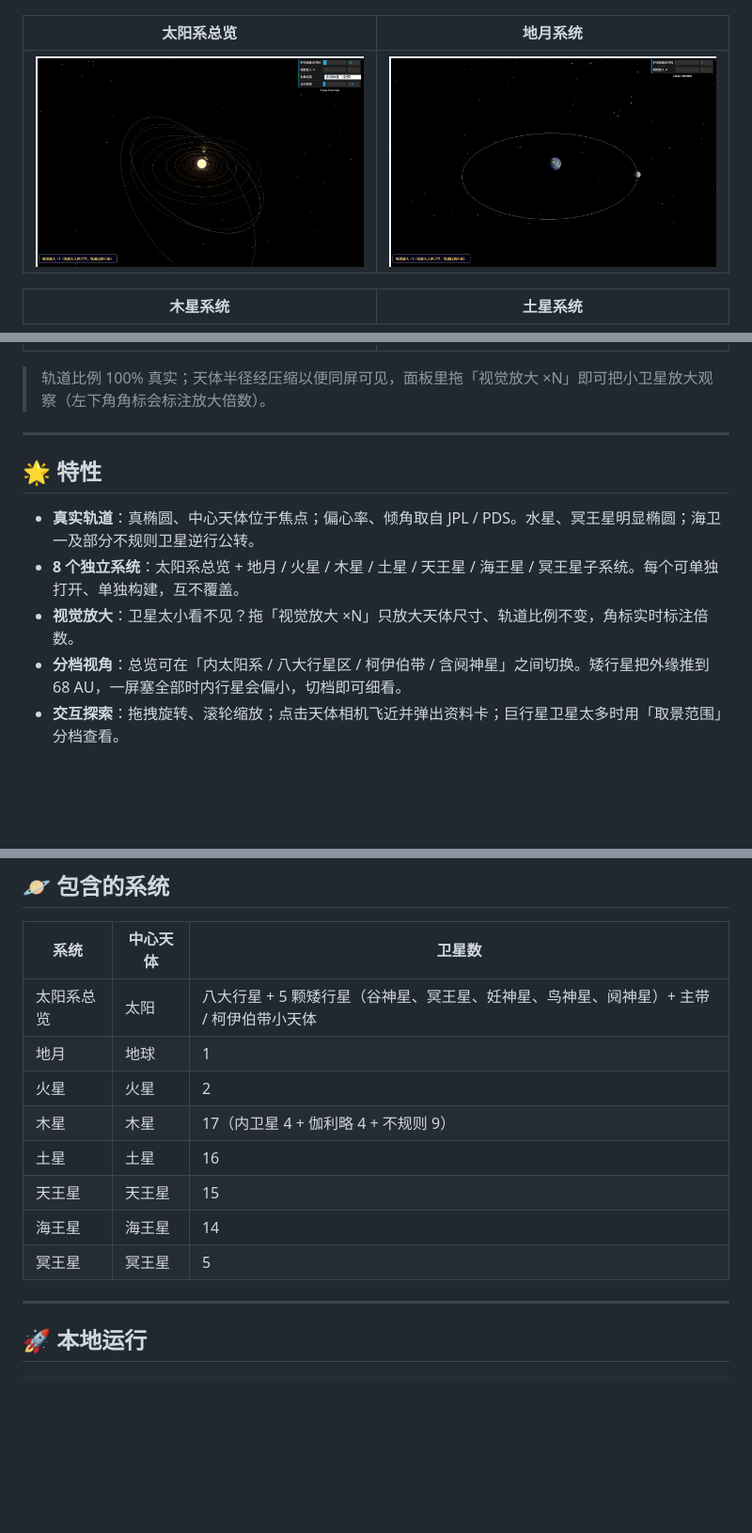
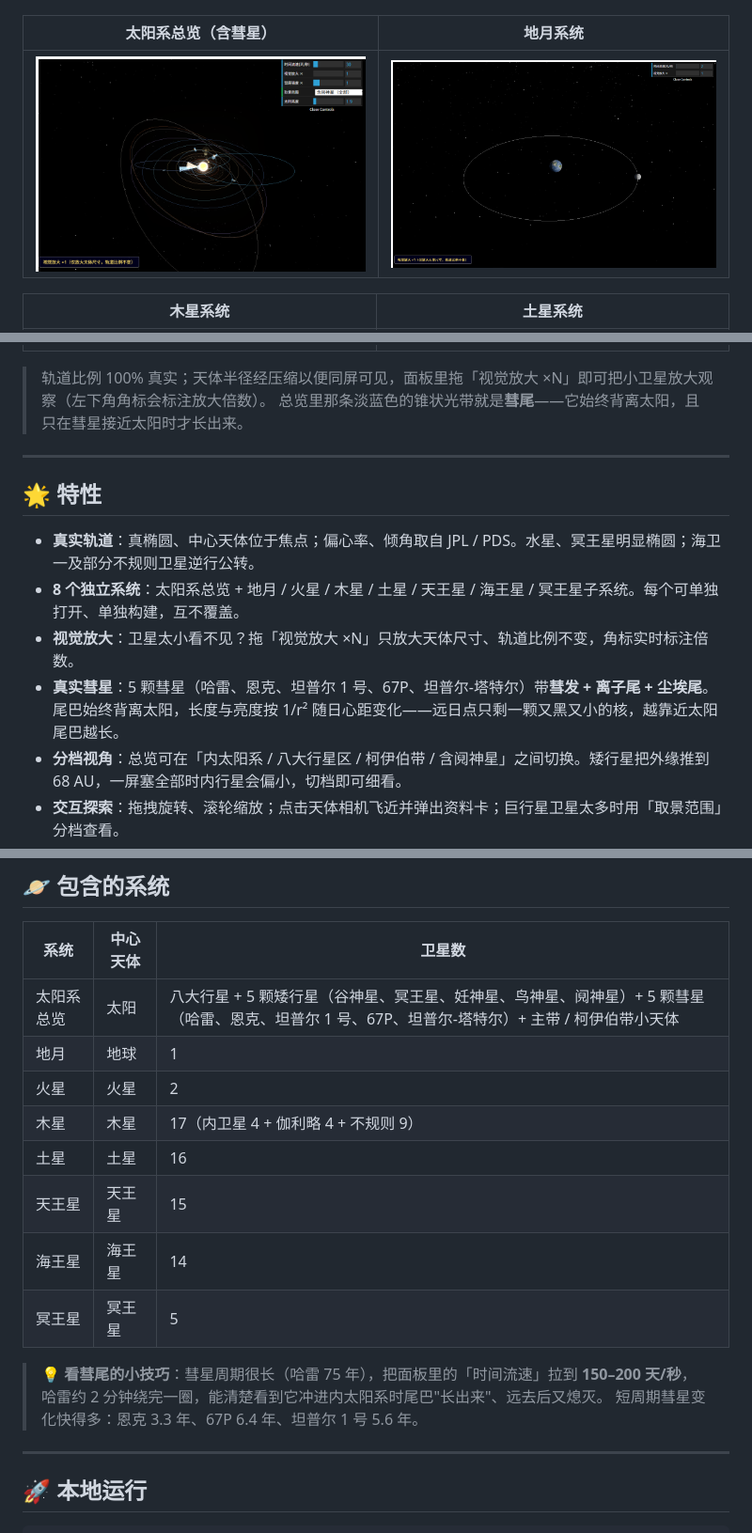
Before and after one commit to yufengwolf/astro-solar-3d, a Markdown page: readme.md, 3 parts joined by grey strips. Shown at 94% size. Rendered like a GitHub page; pictures changed too: docs/screenshots/overview.png; blank space fills up the shorter version.

```diff
--- a/readme.md
+++ b/readme.md
@@ -29,7 +29,7 @@
 
 ![导航主页](docs/screenshots/hub.png)
 
-| 太阳系总览 | 地月系统 |
+| 太阳系总览（含彗星） | 地月系统 |
 | --- | --- |
 | ![太阳系总览](docs/screenshots/overview.png) | ![地月系统](docs/screenshots/earth-moon.png) |
 
@@ -38,6 +38,7 @@
 | ![木星系统](docs/screenshots/jupiter.png) | ![土星系统](docs/screenshots/saturn.png) |
 
 > 轨道比例 100% 真实；天体半径经压缩以便同屏可见，面板里拖「视觉放大 ×N」即可把小卫星放大观察（左下角角标会标注放大倍数）。
+> 总览里那条淡蓝色的锥状光带就是**彗尾**——它始终背离太阳，且只在彗星接近太阳时才长出来。
 
 ---
 
@@ -46,6 +47,7 @@
 - **真实轨道**：真椭圆、中心天体位于焦点；偏心率、倾角取自 JPL / PDS。水星、冥王星明显椭圆；海卫一及部分不规则卫星逆行公转。
 - **8 个独立系统**：太阳系总览 + 地月 / 火星 / 木星 / 土星 / 天王星 / 海王星 / 冥王星子系统。每个可单独打开、单独构建，互不覆盖。
 - **视觉放大**：卫星太小看不见？拖「视觉放大 ×N」只放大天体尺寸、轨道比例不变，角标实时标注倍数。
+- **真实彗星**：5 颗彗星（哈雷、恩克、坦普尔 1 号、67P、坦普尔-塔特尔）带**彗发 + 离子尾 + 尘埃尾**。尾巴始终背离太阳，长度与亮度按 1/r² 随日心距变化——远日点只剩一颗又黑又小的核，越靠近太阳尾巴越长。
 - **分档视角**：总览可在「内太阳系 / 八大行星区 / 柯伊伯带 / 含阋神星」之间切换。矮行星把外缘推到 68 AU，一屏塞全部时内行星会偏小，切档即可细看。
 - **交互探索**：拖拽旋转、滚轮缩放；点击天体相机飞近并弹出资料卡；巨行星卫星太多时用「取景范围」分档查看。
 - **全屏 / 移动端**：支持全屏，移动端横屏体验更佳。
@@ -57,7 +59,7 @@
 
 | 系统 | 中心天体 | 卫星数 |
 | --- | --- | --- |
-| 太阳系总览 | 太阳 | 八大行星 + 5 颗矮行星（谷神星、冥王星、妊神星、鸟神星、阋神星）+ 主带 / 柯伊伯带小天体 |
+| 太阳系总览 | 太阳 | 八大行星 + 5 颗矮行星（谷神星、冥王星、妊神星、鸟神星、阋神星）+ 5 颗彗星（哈雷、恩克、坦普尔 1 号、67P、坦普尔-塔特尔）+ 主带 / 柯伊伯带小天体 |
 | 地月 | 地球 | 1 |
 | 火星 | 火星 | 2 |
 | 木星 | 木星 | 17（内卫星 4 + 伽利略 4 + 不规则 9） |
@@ -65,6 +67,10 @@
 | 天王星 | 天王星 | 15 |
 | 海王星 | 海王星 | 14 |
 | 冥王星 | 冥王星 | 5 |
+
+> 💡 **看彗尾的小技巧**：彗星周期很长（哈雷 75 年），把面板里的「时间流速」拉到 **150–200 天/秒**，
+> 哈雷约 2 分钟绕完一圈，能清楚看到它冲进内太阳系时尾巴"长出来"、远去后又熄灭。
+> 短周期彗星变化快得多：恩克 3.3 年、67P 6.4 年、坦普尔 1 号 5.6 年。
 
 ---
 
```
Also changed, not shown: docs/DEVELOPMENT.md (+55 -0 lines), 8 other files.
